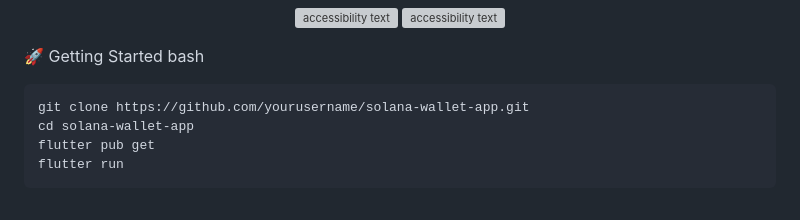
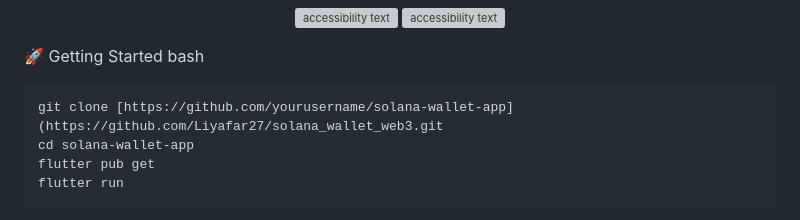
Before and after one commit to Liyafar27/solana_wallet_web3, a Markdown page: README.md, the part around the change. Rendered like a GitHub page; grey boxes are pictures that could not be loaded.

````diff
--- a/README.md
+++ b/README.md
@@ -45,7 +45,7 @@ Secure onboarding with phrase verification to protect user funds.
 🚀 Getting Started
 bash
 ```
-git clone https://github.com/yourusername/solana-wallet-app.git
+git clone [https://github.com/yourusername/solana-wallet-app](https://github.com/Liyafar27/solana_wallet_web3.git
 cd solana-wallet-app
 flutter pub get
 flutter run
````
